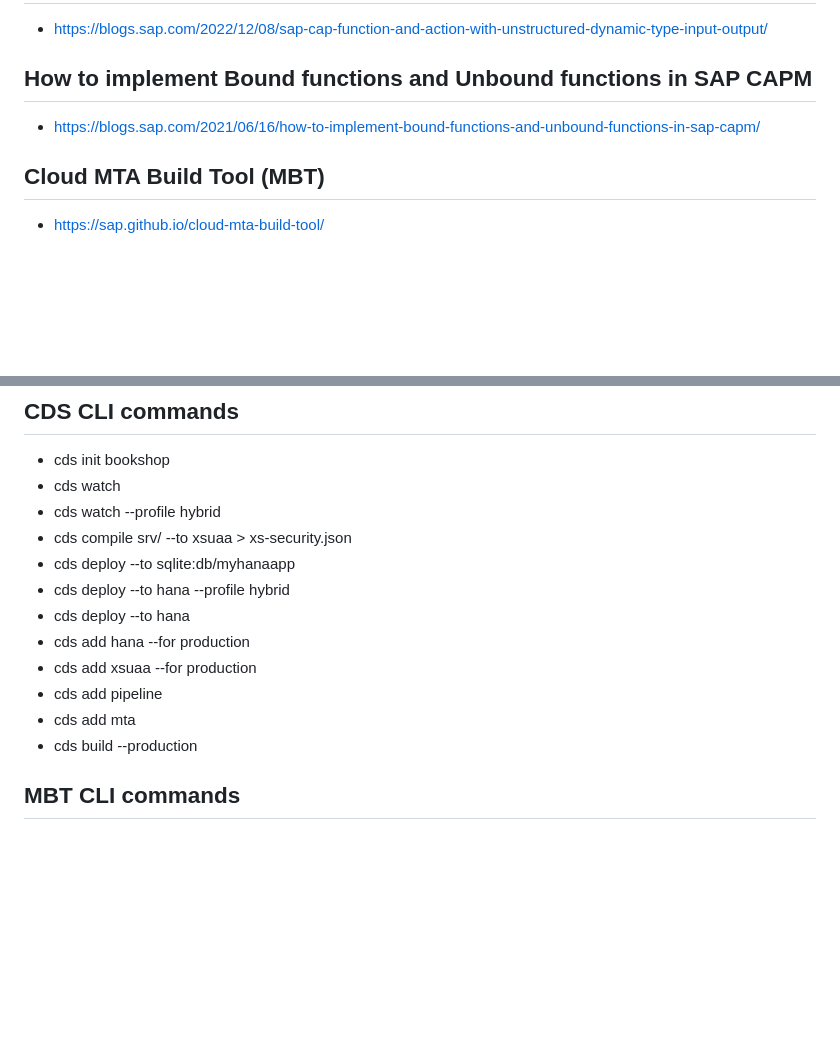
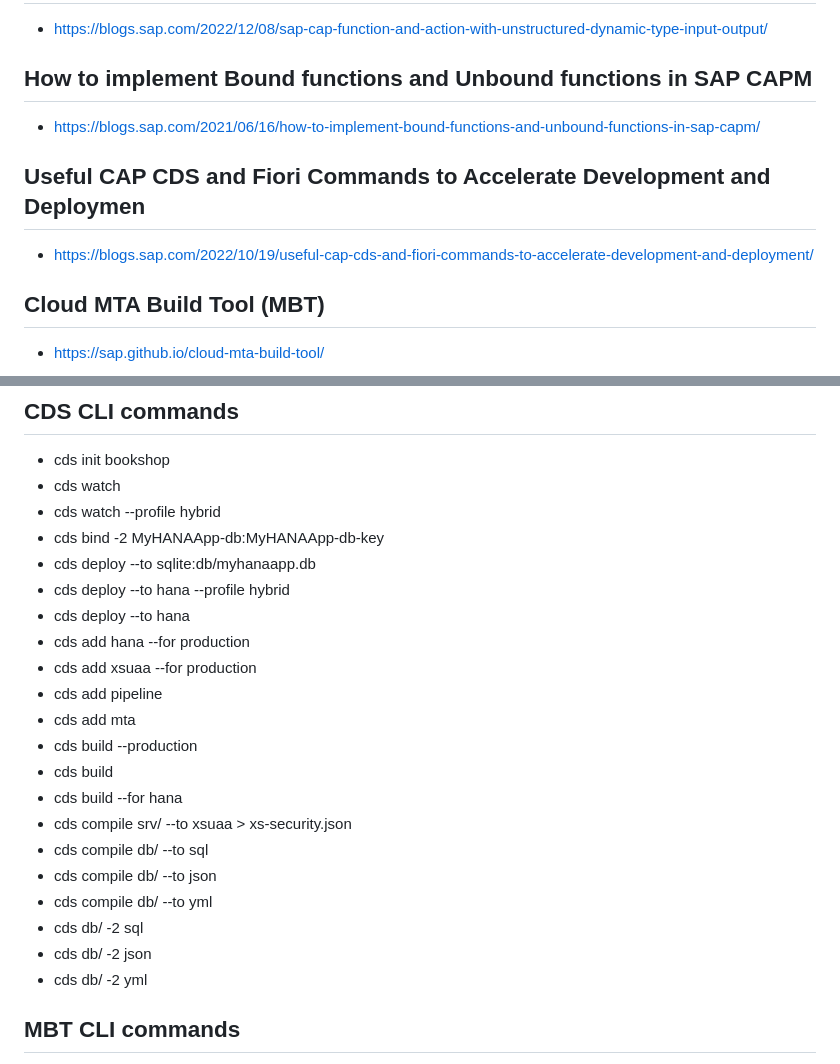
Before and after one commit to loganathanc1603/sapbtp, a Markdown page: README.md, 2 parts joined by grey strips. Drawn GitHub-style; blank space fills up the shorter version.

Commit message:
Read me file modification

```diff
--- a/README.md
+++ b/README.md
@@ -79,6 +79,9 @@ https://developers.sap.com/tutorials/btp-app-ci-cd-btp.html
 ## How to implement Bound functions and Unbound functions in SAP CAPM
 - https://blogs.sap.com/2021/06/16/how-to-implement-bound-functions-and-unbound-functions-in-sap-capm/
 
+## Useful CAP CDS and Fiori Commands to Accelerate Development and Deploymen
+- https://blogs.sap.com/2022/10/19/useful-cap-cds-and-fiori-commands-to-accelerate-development-and-deployment/
+
 ## Cloud MTA Build Tool (MBT)
 - https://sap.github.io/cloud-mta-build-tool/
 
@@ -105,8 +108,8 @@ https://developers.sap.com/tutorials/btp-app-ci-cd-btp.html
 - cds init bookshop
 - cds watch
 - cds watch --profile hybrid
-- cds compile srv/ --to xsuaa > xs-security.json
-- cds deploy --to sqlite:db/myhanaapp
+- cds bind -2  MyHANAApp-db:MyHANAApp-db-key
+- cds deploy --to sqlite:db/myhanaapp.db
 - cds deploy --to hana --profile hybrid
 - cds deploy --to hana
 - cds add hana --for production
@@ -114,6 +117,15 @@ https://developers.sap.com/tutorials/btp-app-ci-cd-btp.html
 - cds add pipeline
 - cds add mta
 - cds build --production
+- cds build
+- cds build --for hana
+- cds compile srv/ --to xsuaa > xs-security.json
+- cds compile db/ --to sql
+- cds compile db/ --to json
+- cds compile db/ --to yml
+- cds db/ -2 sql
+- cds db/ -2 json
+- cds db/ -2 yml
 
 ## MBT CLI commands
 - mbt --version
```
